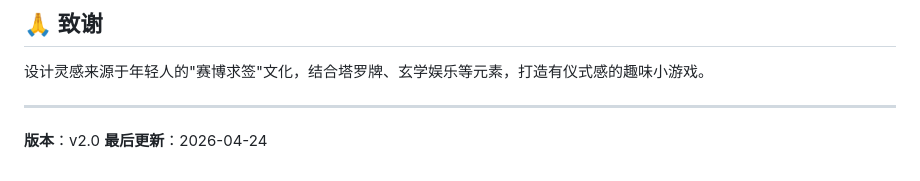
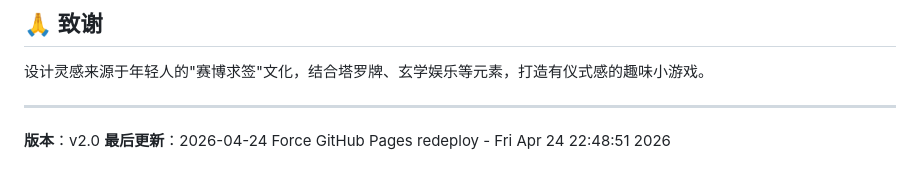
Before and after one commit to qjianxun750-stack/yaoyao, a Markdown page: README.md, the part around the change. Rendered like a GitHub page.

```diff
--- a/README.md
+++ b/README.md
@@ -170,3 +170,4 @@ MIT
 
 **版本**：v2.0
 **最后更新**：2026-04-24
+Force GitHub Pages redeploy - Fri Apr 24 22:48:51     2026
```
